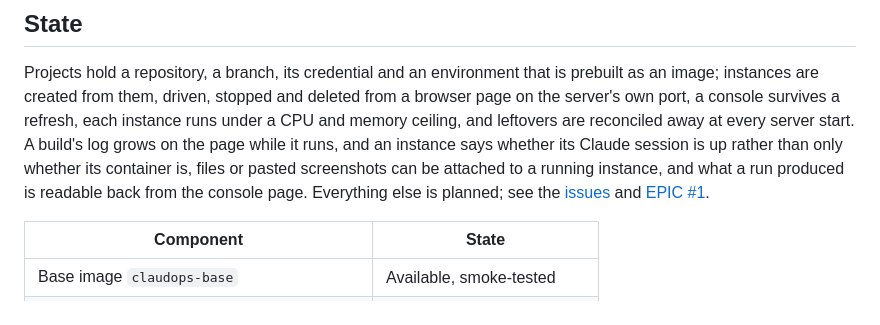
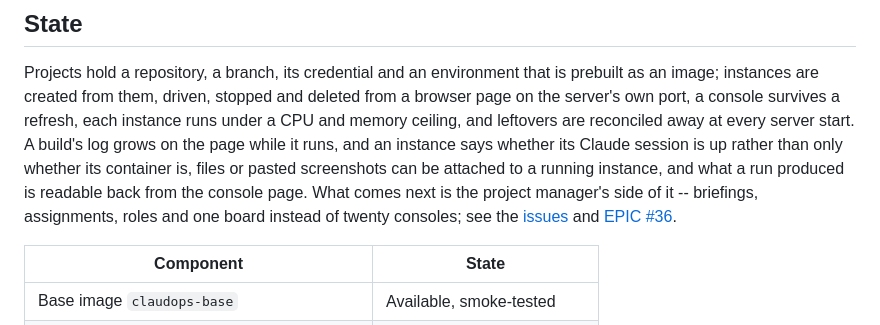
Before and after one commit to dominikz98/claudops, a Markdown page: README.md, the part around the change. GitHub-like rendering.

Commit message:
Point the README at the EPIC that is still open
The state paragraph offered EPIC #1 as "everything else is planned". It has been
closed since #28 landed, and so has EPIC #2 -- a reader following that link
found a finished plan. It now names EPIC #36 and says in one line what that
phase is about.

Co-Authored-By: Claude Opus 5 <noreply@anthropic.com>
Claude-Session: https://claude.ai/code/session_01Bg6mvbxb1d8Kr2L2gZT9Fg

```diff
--- a/README.md
+++ b/README.md
@@ -14,9 +14,11 @@ instance runs under a CPU and memory ceiling, and leftovers are reconciled away
 every server start. A build's log grows on the page while it runs, and an instance
 says whether its Claude session is up rather than only whether its container is,
 files or pasted screenshots can be attached to a running instance, and what a run
-produced is readable back from the console page. Everything else is planned; see the
+produced is readable back from the console page. What comes next is the project
+manager's side of it -- briefings, assignments, roles and one board instead of
+twenty consoles; see the
 [issues](https://github.com/dominikz98/claudops/issues) and
-[EPIC #1](https://github.com/dominikz98/claudops/issues/1).
+[EPIC #36](https://github.com/dominikz98/claudops/issues/36).
 
 | Component | State |
 | --- | --- |
```
